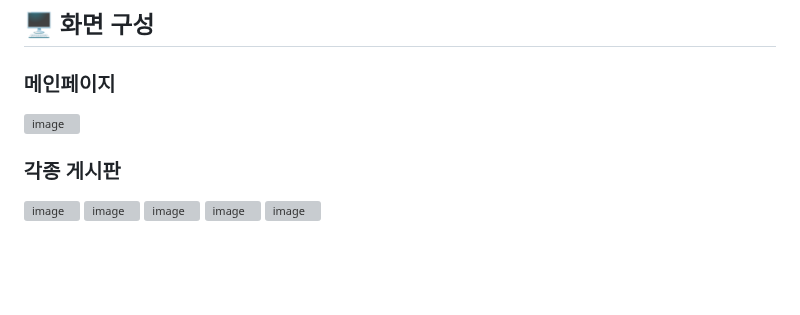
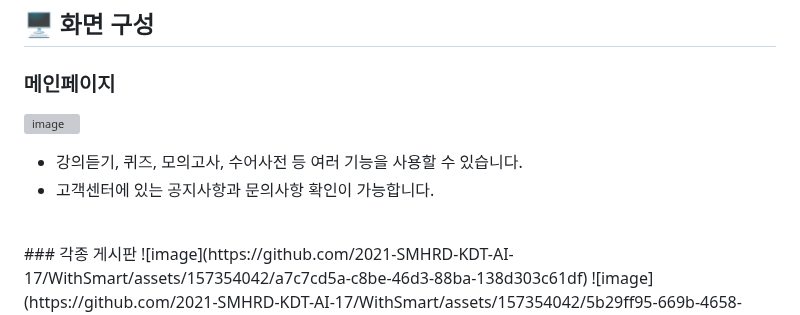
Before and after one commit to 2021-SMHRD-KDT-AI-17/SLschool, a Markdown page: README.md, the part around the change. GitHub-like rendering; blank space fills up the shorter version; grey boxes are pictures that could not be loaded.

```diff
--- a/README.md
+++ b/README.md
@@ -104,7 +104,9 @@
 ## 🖥 화면 구성
 
 ### 메인페이지
-![image]([https://github.com/2021-SMHRD-KDT-AI-17/WithSmart/assets/157354042/cb8d4f8a-90df-4561-8b95-ee069adf2bf4](https://i.ibb.co/KjTBTjB/image.jpg))
+![image](https://i.ibb.co/KjTBTjB/image.jpg)
+- 강의듣기, 퀴즈, 모의고사, 수어사전 등 여러 기능을 사용할 수 있습니다.
+- 고객센터에 있는 공지사항과 문의사항 확인이 가능합니다.
 <br>
 ### 각종 게시판
 ![image](https://github.com/2021-SMHRD-KDT-AI-17/WithSmart/assets/157354042/a7c7cd5a-c8be-46d3-88ba-138d303c61df)
```
